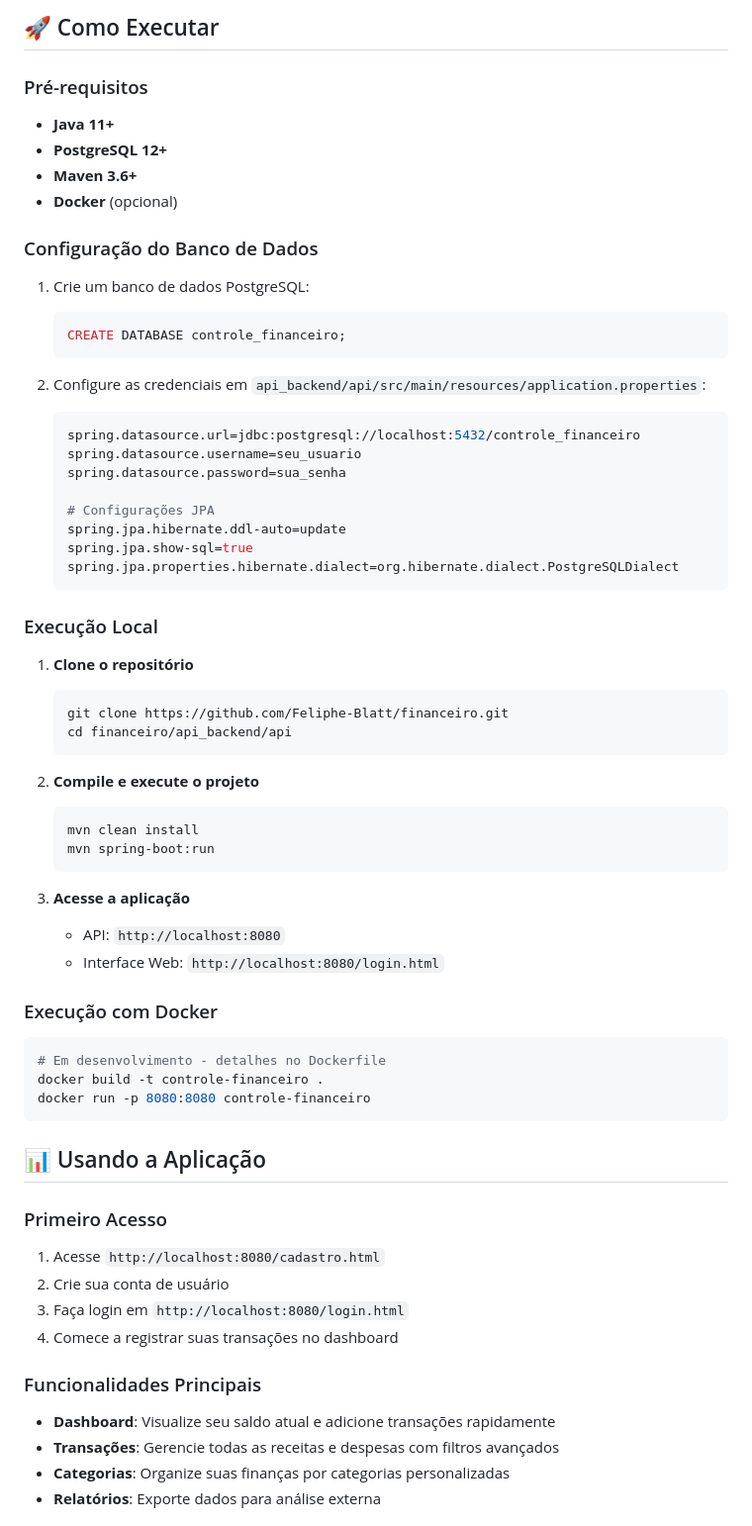
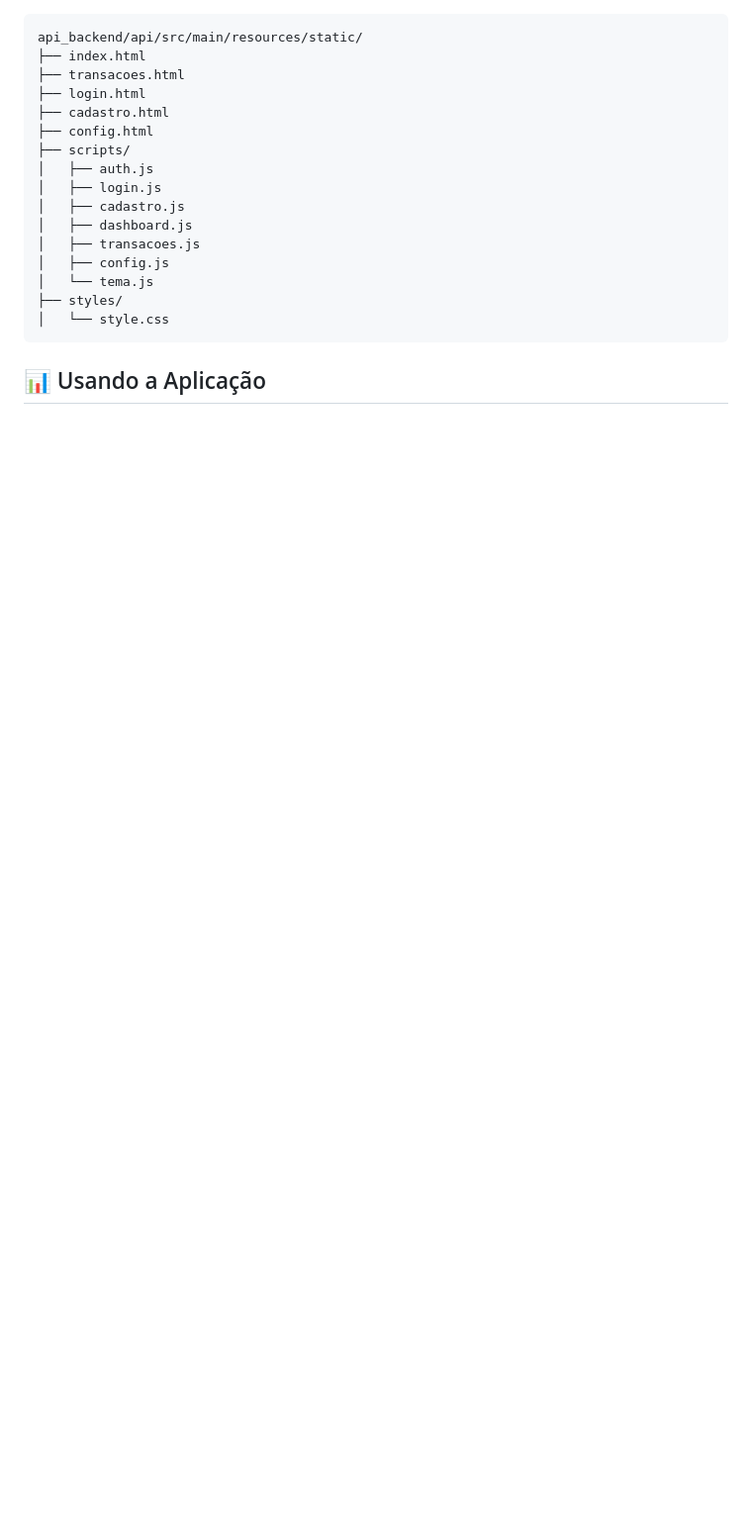
Before and after one commit to Feliphe-Blatt/financeiro, a Markdown page: README.MD, the part around the change printed below. Shown: that part at 99% size. Rendered like a GitHub page; blank space fills up the shorter version.

````diff
--- a/README.MD
+++ b/README.MD
@@ -77,70 +45,20 @@ financeiro/
-## 🚀 Como Executar
-
-### Pré-requisitos
-
-- **Java 11+**
-- **PostgreSQL 12+**
-- **Maven 3.6+**
-- **Docker** (opcional)
-
-### Configuração do Banco de Dados
-
-1. Crie um banco de dados PostgreSQL:
-   ```sql
-   CREATE DATABASE controle_financeiro;
-   ```
-
-2. Configure as credenciais em `api_backend/api/src/main/resources/application.properties`:
-   ```properties
-   spring.datasource.url=jdbc:postgresql://localhost:5432/controle_financeiro
-   spring.datasource.username=seu_usuario
-   spring.datasource.password=sua_senha
-
-   # Configurações JPA
-   spring.jpa.hibernate.ddl-auto=update
-   spring.jpa.show-sql=true
-   spring.jpa.properties.hibernate.dialect=org.hibernate.dialect.PostgreSQLDialect
-   ```
-
-### Execução Local
-
-1. **Clone o repositório**
-   ```bash
-   git clone https://github.com/Feliphe-Blatt/financeiro.git
-   cd financeiro/api_backend/api
-   ```
-
-2. **Compile e execute o projeto**
-   ```bash
-   mvn clean install
-   mvn spring-boot:run
-   ```
-
-3. **Acesse a aplicação**
-   - API: `http://localhost:8080`
-   - Interface Web: `http://localhost:8080/login.html`
-
-### Execução com Docker
-
-```bash
-# Em desenvolvimento - detalhes no Dockerfile
-docker build -t controle-financeiro .
-docker run -p 8080:8080 controle-financeiro
+api_backend/api/src/main/resources/static/
+├── index.html
+├── transacoes.html
+├── login.html
+├── cadastro.html
+├── config.html
+├── scripts/
+│   ├── auth.js
+│   ├── login.js
+│   ├── cadastro.js
+│   ├── dashboard.js
+│   ├── transacoes.js
+│   ├── config.js
+│   └── tema.js
+├── styles/
+│   └── style.css
 ```
 
 ## 📊 Usando a Aplicação
 
-### Primeiro Acesso
-
-1. Acesse `http://localhost:8080/cadastro.html`
-2. Crie sua conta de usuário
-3. Faça login em `http://localhost:8080/login.html`
-4. Comece a registrar suas transações no dashboard
-
-### Funcionalidades Principais
-
-- **Dashboard**: Visualize seu saldo atual e adicione transações rapidamente
-- **Transações**: Gerencie todas as receitas e despesas com filtros avançados
-- **Categorias**: Organize suas finanças por categorias personalizadas
-- **Relatórios**: Exporte dados para análise externa
-
````
Also changed, not shown: other parts of README.MD (+46 -105 lines).
